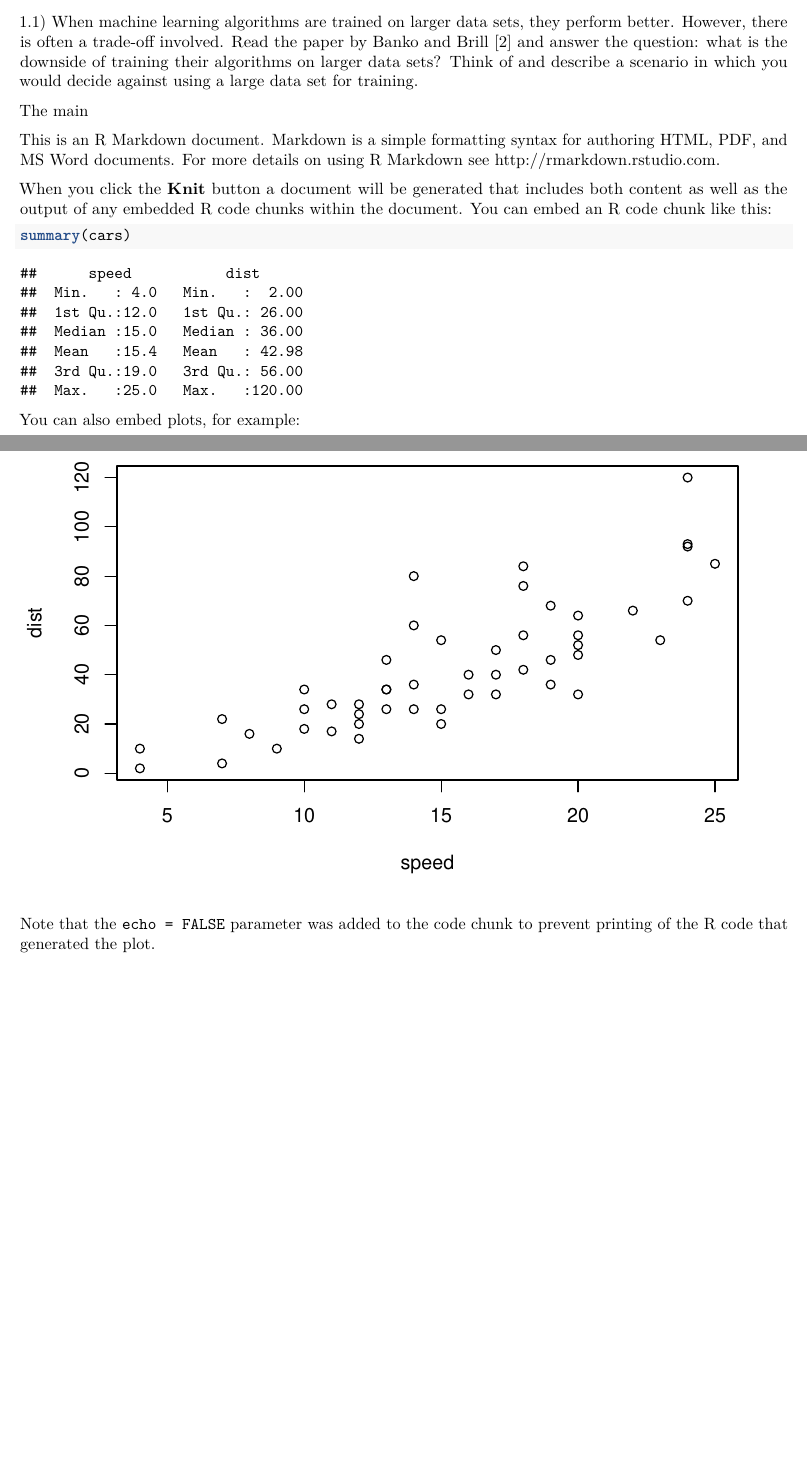
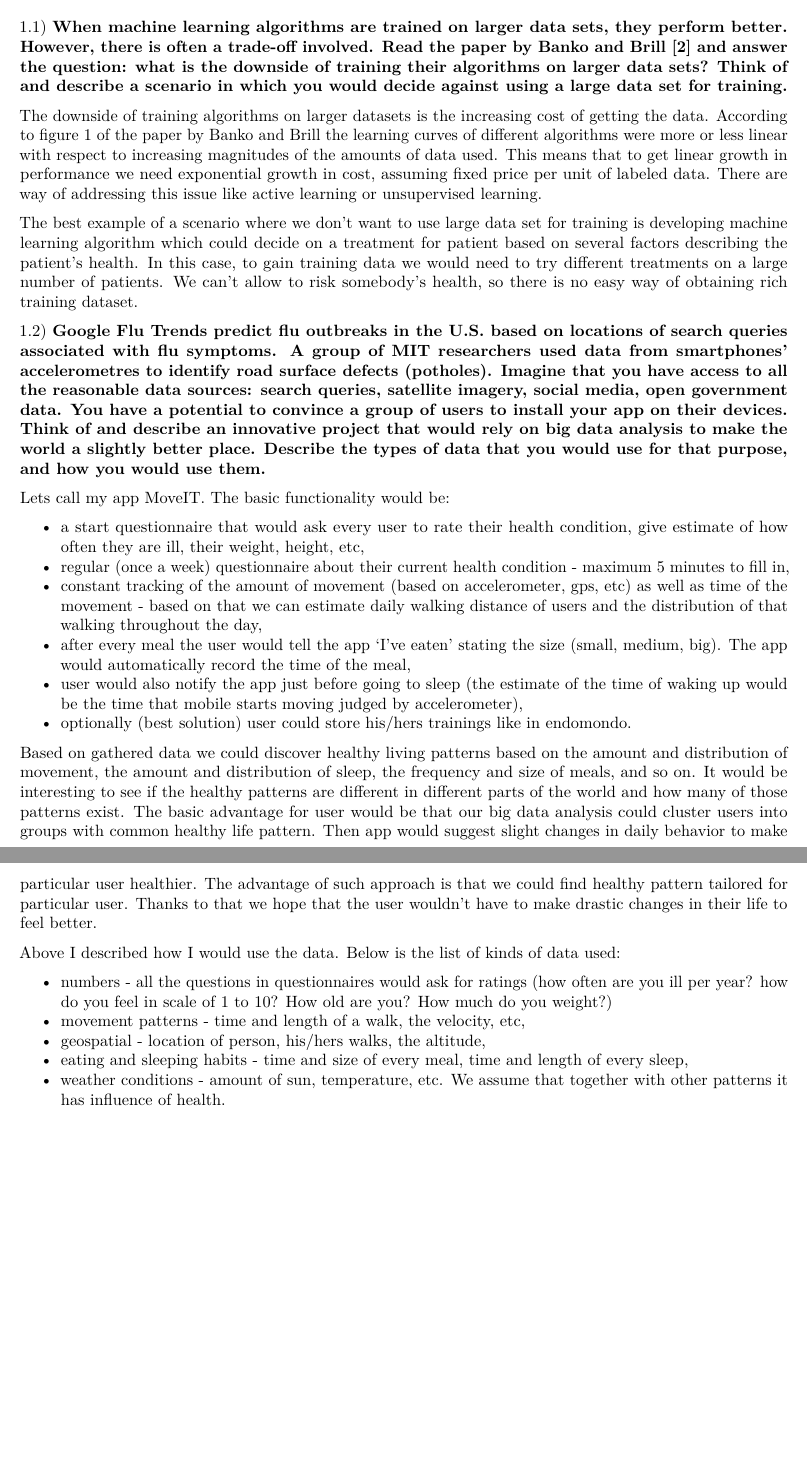
Before and after one commit to langusta/Rclass, an R Markdown document (wsdm/wsdm_homework1_kubicki.Rmd): two parts of pages 1 and 2 of 2, joined at a grey line, cut so that both start at the same text, the shorter picture padded with empty space. Rendered offline with R 4.5, knitr and Pandoc, then LaTeX, with nearby package versions.

Commit message:
- wsdm homework 1

````diff
--- a/wsdm/wsdm_homework1_kubicki.Rmd
+++ b/wsdm/wsdm_homework1_kubicki.Rmd
@@ -6,24 +6,33 @@ output: pdf_document
 ---
 
 
-1.1) When machine learning algorithms are trained on larger data sets, they perform better. However, there is often a trade-off involved. Read the paper by Banko and Brill [2] and answer the question: what is the downside of training their algorithms on larger data sets? Think of and describe a scenario in which you would decide against using a large data set for training.
+1.1) **When machine learning algorithms are trained on larger data sets, they perform better. However, there is often a trade-off involved. Read the paper by Banko and Brill [2] and answer the question: what is the downside of training their algorithms on larger data sets? Think of and describe a scenario in which you would decide against using a large data set for training.**
 
-The main
+The downside of training algorithms on larger datasets is the increasing cost of getting the data. According to figure 1 of the paper by Banko and Brill the learning curves of different algorithms were more or less linear with respect to increasing magnitudes of the amounts of data used. This means that to get linear growth in performance we need exponential growth in cost, assuming fixed price per unit of labeled data. There are way of addressing this issue like active learning or unsupervised learning.
+
+The best example of a scenario where we don't want to use large data set for training is developing machine learning algorithm which could decide on a treatment for patient based on several factors describing the patient's health. In this case, to gain training data we would need to try different treatments on a large number of patients. We can't allow to risk somebody's health, so there is no easy way of obtaining rich training dataset.
 
 
+1.2) **Google Flu Trends predict flu outbreaks in the U.S. based on locations of search queries associated with flu symptoms. A group of MIT researchers used data from smartphones’ accelerometres to identify road surface defects (potholes). Imagine that you have access to all the reasonable data sources: search queries, satellite imagery, social media, open government data. You have a potential to convince a group of users to install your app on their devices. Think of and describe an innovative project that would rely on big data analysis to make the world a slightly better place. Describe the types of data that you would use for that purpose, and how you would use them.**
 
-This is an R Markdown document. Markdown is a simple formatting syntax for authoring HTML, PDF, and MS Word documents. For more details on using R Markdown see <http://rmarkdown.rstudio.com>.
+Lets call my app MoveIT. The basic functionality would be:
 
-When you click the **Knit** button a document will be generated that includes both content as well as the output of any embedded R code chunks within the document. You can embed an R code chunk like this:
+- a start questionnaire that would ask every user to rate their health condition, give estimate of how often they are ill, their weight, height, etc,
+- regular (once a week) questionnaire about their current health condition - maximum 5 minutes to fill in,
+- constant tracking of the amount of movement (based on accelerometer, gps, etc) as well as time of the movement - based on that we can estimate daily walking distance of users and the distribution of that walking throughout the day,
+- after every meal the user would tell the app 'I've eaten' stating the size (small, medium, big). The app would automatically record the time of the meal,
+- user would also notify the app just before going to sleep (the estimate of the time of waking up would be the time that mobile starts moving judged by accelerometer),
+- optionally (best solution) user could store his/hers trainings like in endomondo.
 
-```{r}
-summary(cars)
-```
+Based on gathered data we could discover healthy living patterns based on the amount and distribution of movement, the amount and distribution of sleep, the frequency and size of meals, and so on.
+It would be interesting to see if the healthy patterns are different in different parts of the world and how many of those patterns exist.
+The basic advantage for user would be that our big data analysis could cluster users into groups with common healthy life pattern. Then app would suggest slight changes in daily behavior to make particular user healthier.
+The advantage of such approach is that we could find healthy pattern tailored for particular user. Thanks to that we hope that the user wouldn't have to make drastic changes in their life to feel better.
 
-You can also embed plots, for example:
+Above I described how I would use the data. Below is the list of kinds of data used:
 
-```{r, echo=FALSE}
-plot(cars)
-```
-
-Note that the `echo = FALSE` parameter was added to the code chunk to prevent printing of the R code that generated the plot.
+- numbers - all the questions in questionnaires would ask for ratings (how often are you ill per year? how do you feel in scale of 1 to 10? How old are you? How much do you weight?)
+- movement patterns - time and length of a walk, the velocity, etc,
+- geospatial - location of person, his/hers walks, the altitude,
+- eating and sleeping habits - time and size of every meal, time and length of every sleep,
+- weather conditions - amount of sun, temperature, etc. We assume that together with other patterns it has influence of health.
````
Also changed, not shown: wsdm/wsdm_homework1_kubicki.pdf (added), wsdm/wsdm_homework1_kubicki.Rmd (2 more changed lines).
